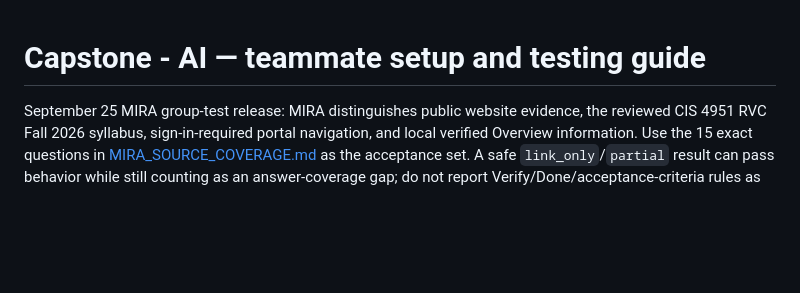
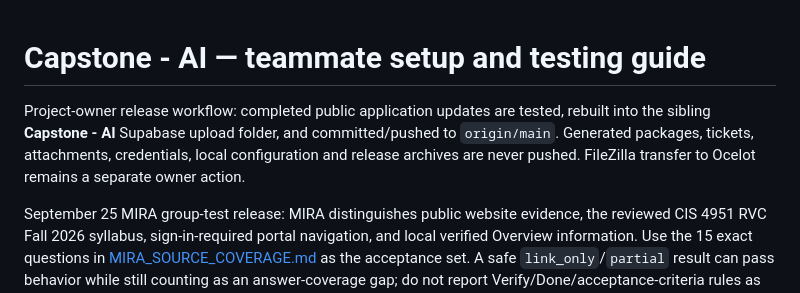
Before and after one commit to afeliz305/Capstone-AI, a Markdown page: DEVELOPMENT/docs/TEAM_SETUP_GUIDE.md, the part around the change. Rendered like a GitHub page; blank space fills up the shorter version.

```diff
--- a/DEVELOPMENT/docs/TEAM_SETUP_GUIDE.md
+++ b/DEVELOPMENT/docs/TEAM_SETUP_GUIDE.md
@@ -1,4 +1,6 @@
 # Capstone - AI — teammate setup and testing guide
+
+Project-owner release workflow: completed public application updates are tested, rebuilt into the sibling **Capstone - AI** Supabase upload folder, and committed/pushed to `origin/main`. Generated packages, tickets, attachments, credentials, local configuration and release archives are never pushed. FileZilla transfer to Ocelot remains a separate owner action.
 
 September 25 MIRA group-test release: MIRA distinguishes public website evidence, the reviewed CIS 4951 RVC Fall 2026 syllabus, sign-in-required portal navigation, and local verified Overview information. Use the 15 exact questions in [MIRA_SOURCE_COVERAGE.md](MIRA_SOURCE_COVERAGE.md) as the acceptance set. A safe `link_only`/`partial` result can pass behavior while still counting as an answer-coverage gap; do not report Verify/Done/acceptance-criteria rules as implemented policy until an authorized source is supplied and read. The focused suite passed 51/51 and the complete suite passed 261/261. The generated Supabase **Capstone - AI** folder is prepared for FileZilla upload; the local connector remains excluded from Ocelot.
 
```
Also changed, not shown: DEVELOPMENT/AGENTS.md (+2 -1 lines).
